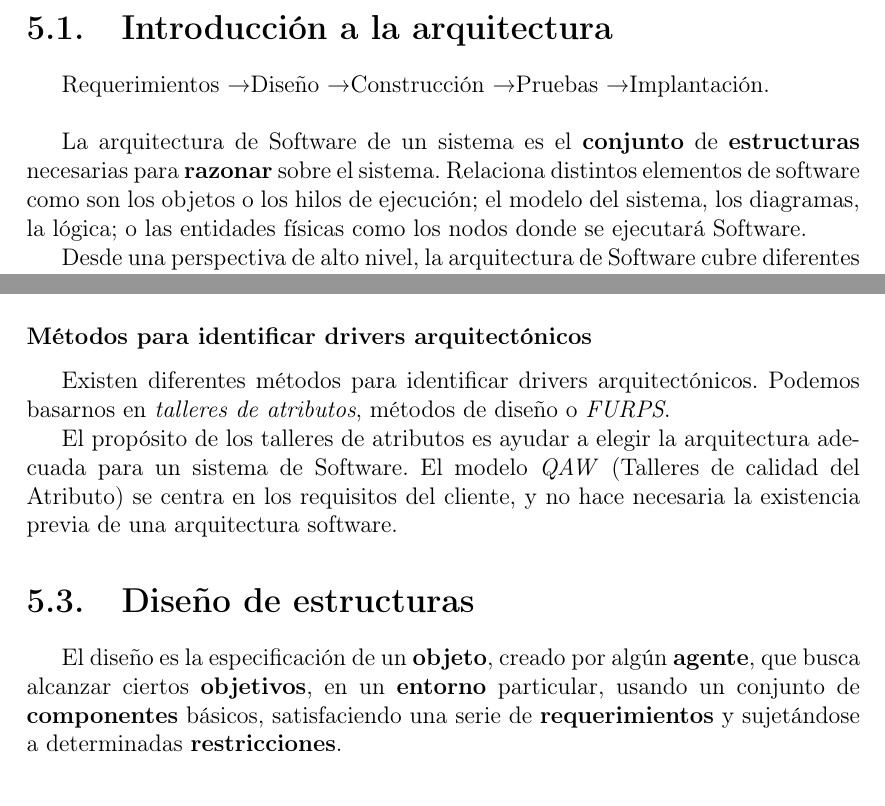
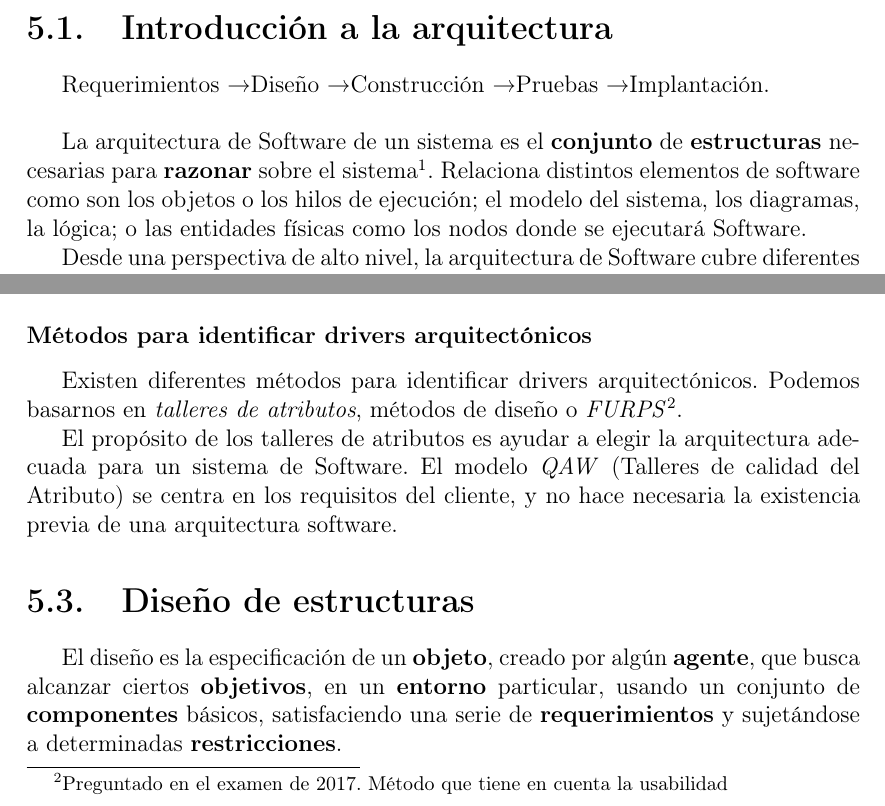
Before and after one commit to ignaciobll/IngenieriaDelSoftware1, a LaTeX document (IS1apuntes.tex, which reads arquitectura.tex): two parts of pages 35 and 36 of 59 before the commit and two parts of pages 36 and 37 of 60 after it, joined at a grey line, cut so that both start at the same text. Compiled offline with pdfLaTeX.

Commit message:
Mención especial en las partes que se preguntaron en 2017.

```diff
--- a/arquitectura.tex
+++ b/arquitectura.tex
@@ -12,10 +7,10 @@ Requerimientos \textrightarrow Diseño \textrightarrow Construcción
 
 La arquitectura de Software de un sistema es el \textbf{conjunto} de
 \textbf{estructuras} necesarias para \textbf{razonar} sobre el
-sistema. Relaciona distintos elementos de software como son los
-objetos o los hilos de ejecución; el modelo del sistema,
-los diagramas, la lógica; o las entidades físicas como los nodos donde
-se ejecutará Software.
+sistema\footnote{Preguntado en el examen de 2017}. Relaciona distintos
+elementos de software como son los objetos o los hilos de ejecución;
+el modelo del sistema, los diagramas, la lógica; o las entidades
+físicas como los nodos donde se ejecutará Software.
 
 Desde una perspectiva de alto nivel, la arquitectura de Software cubre
 diferentes componentes del sistema. Tendrá en cuenta los
@@ -76,7 +71,9 @@ la estructura de un sistema. Existen los drivers \textbf{funcionales},
 
 Existen diferentes métodos para identificar drivers
 arquitectónicos. Podemos basarnos en \emph{talleres de atributos},
-métodos de diseño o \emph{FURPS}.\index{talleres de atributos}
+métodos de diseño o \emph{FURPS}\index{talleres de
+  atributos}\footnote{Preguntado en el examen de 2017. Método que
+  tiene en cuenta la usabilidad}.
 
 El propósito de los talleres de atributos es ayudar a elegir la
 arquitectura adecuada para un sistema de Software. El modelo
```
Also changed, not shown: objetos.tex (+8 -2 lines), IS1apuntes.pdf, arquitectura.tex (10 more changed lines).
